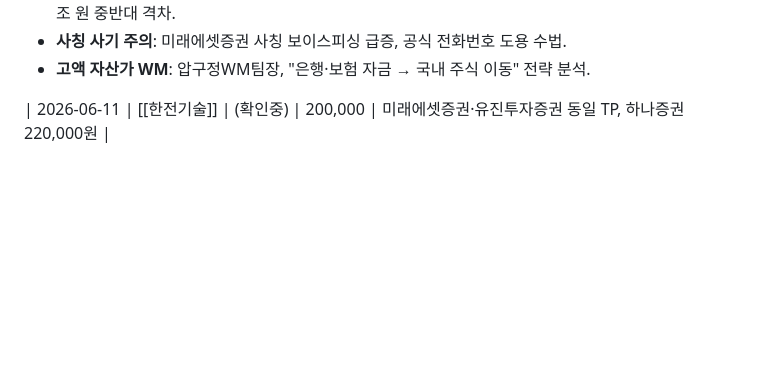
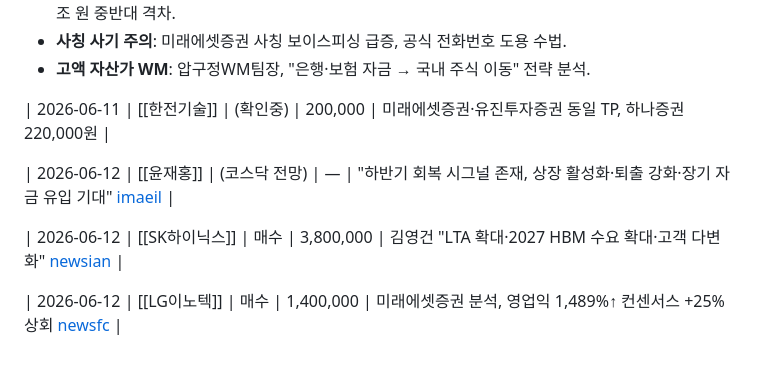
Before and after one commit to fabelian/research-wiki, a Markdown page: wiki/stocks/미래에셋증권.md, the part around the change. Rendered like a GitHub page; blank space fills up the shorter version.

Commit message:
auto-ingest: proposal #1144 — 2026-06-12 스페이스X 상장, 미-이란 종전 기대 코스피 8,424 급등, 증권주 동반 강세, 미래에셋증권 장중 +6.65%, 발행어음 금리 인상, IPO 주관 3위, OCIO 경쟁, LG이노텍 영업익 1,489%↑ 분석 반영

```diff
--- a/wiki/stocks/미래에셋증권.md
+++ b/wiki/stocks/미래에셋증권.md
@@ -205,3 +205,12 @@ edges:
 
 
 | 2026-06-11 | [[한전기술]] | (확인중) | 200,000 | 미래에셋증권·유진투자증권 동일 TP, 하나증권 220,000원 |
+
+
+| 2026-06-12 | [[윤재홍]] | (코스닥 전망) | — | "하반기 회복 시그널 존재, 상장 활성화·퇴출 강화·장기 자금 유입 기대" [imaeil](https://www.imaeil.com/page/view/2026061209491244003) |
+
+
+| 2026-06-12 | [[SK하이닉스]] | 매수 | 3,800,000 | 김영건 "LTA 확대·2027 HBM 수요 확대·고객 다변화" [newsian](http://www.newsian.co.kr/news/articleView.html?idxno=90851) |
+
+
+| 2026-06-12 | [[LG이노텍]] | 매수 | 1,400,000 | 미래에셋증권 분석, 영업익 1,489%↑ 컨센서스 +25% 상회 [newsfc](http://www.newsfc.co.kr/news/articleView.html?idxno=79213) |
```
